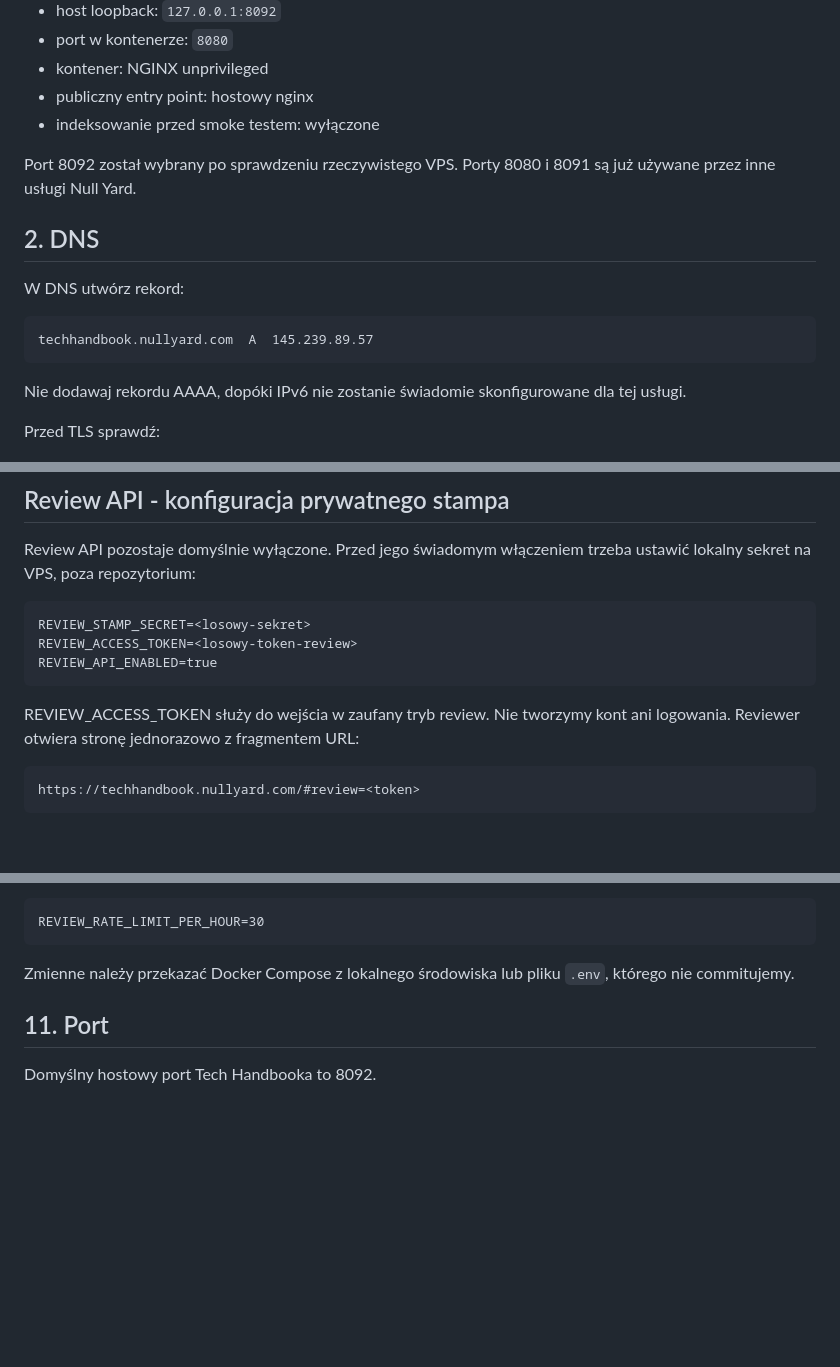
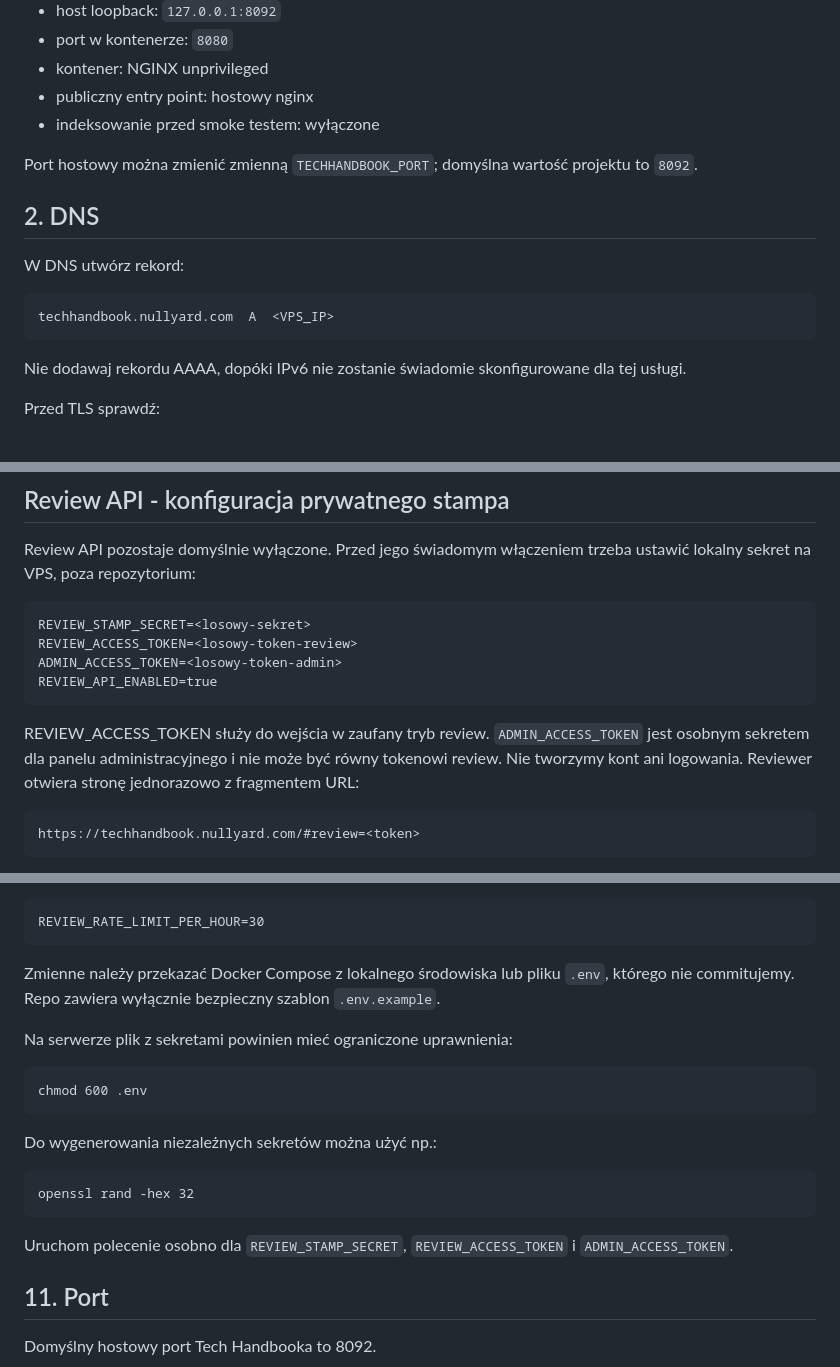
Before and after one commit to karolkozinski/techhandbook, a Markdown page: DEPLOYMENT.md, 3 parts joined by grey strips. Drawn GitHub-style; blank space fills up the shorter version.

Commit message:
docs: sanitize public deployment details and admin secrets

```diff
--- a/DEPLOYMENT.md
+++ b/DEPLOYMENT.md
@@ -25,13 +25,13 @@ Hostowy nginx obsługuje domenę i TLS. Kontener obsługuje wyłącznie statyczn
 - publiczny entry point: hostowy nginx
 - indeksowanie przed smoke testem: wyłączone
 
-Port 8092 został wybrany po sprawdzeniu rzeczywistego VPS. Porty 8080 i 8091 są już używane przez inne usługi Null Yard.
+Port hostowy można zmienić zmienną `TECHHANDBOOK_PORT`; domyślna wartość projektu to `8092`.
 
 ## 2. DNS
 
 W DNS utwórz rekord:
 
-    techhandbook.nullyard.com  A  145.239.89.57
+    techhandbook.nullyard.com  A  <VPS_IP>
 
 Nie dodawaj rekordu AAAA, dopóki IPv6 nie zostanie świadomie skonfigurowane dla tej usługi.
 
@@ -233,9 +233,10 @@ Review API pozostaje domyślnie wyłączone. Przed jego świadomym włączeniem
 
     REVIEW_STAMP_SECRET=<losowy-sekret>
     REVIEW_ACCESS_TOKEN=<losowy-token-review>
+    ADMIN_ACCESS_TOKEN=<losowy-token-admin>
     REVIEW_API_ENABLED=true
 
-REVIEW_ACCESS_TOKEN służy do wejścia w zaufany tryb review. Nie tworzymy kont ani logowania. Reviewer otwiera stronę jednorazowo z fragmentem URL:
+REVIEW_ACCESS_TOKEN służy do wejścia w zaufany tryb review. `ADMIN_ACCESS_TOKEN` jest osobnym sekretem dla panelu administracyjnego i nie może być równy tokenowi review. Nie tworzymy kont ani logowania. Reviewer otwiera stronę jednorazowo z fragmentem URL:
 
     https://techhandbook.nullyard.com/#review=<token>
 
@@ -251,7 +252,17 @@ Domyślny limit wynosi 30 nowych zgłoszeń na godzinę dla jednego stampa i mo
 
     REVIEW_RATE_LIMIT_PER_HOUR=30
 
-Zmienne należy przekazać Docker Compose z lokalnego środowiska lub pliku `.env`, którego nie commitujemy.
+Zmienne należy przekazać Docker Compose z lokalnego środowiska lub pliku `.env`, którego nie commitujemy. Repo zawiera wyłącznie bezpieczny szablon `.env.example`.
+
+Na serwerze plik z sekretami powinien mieć ograniczone uprawnienia:
+
+    chmod 600 .env
+
+Do wygenerowania niezależnych sekretów można użyć np.:
+
+    openssl rand -hex 32
+
+Uruchom polecenie osobno dla `REVIEW_STAMP_SECRET`, `REVIEW_ACCESS_TOKEN` i `ADMIN_ACCESS_TOKEN`.
 
 ## 11. Port
 
```
